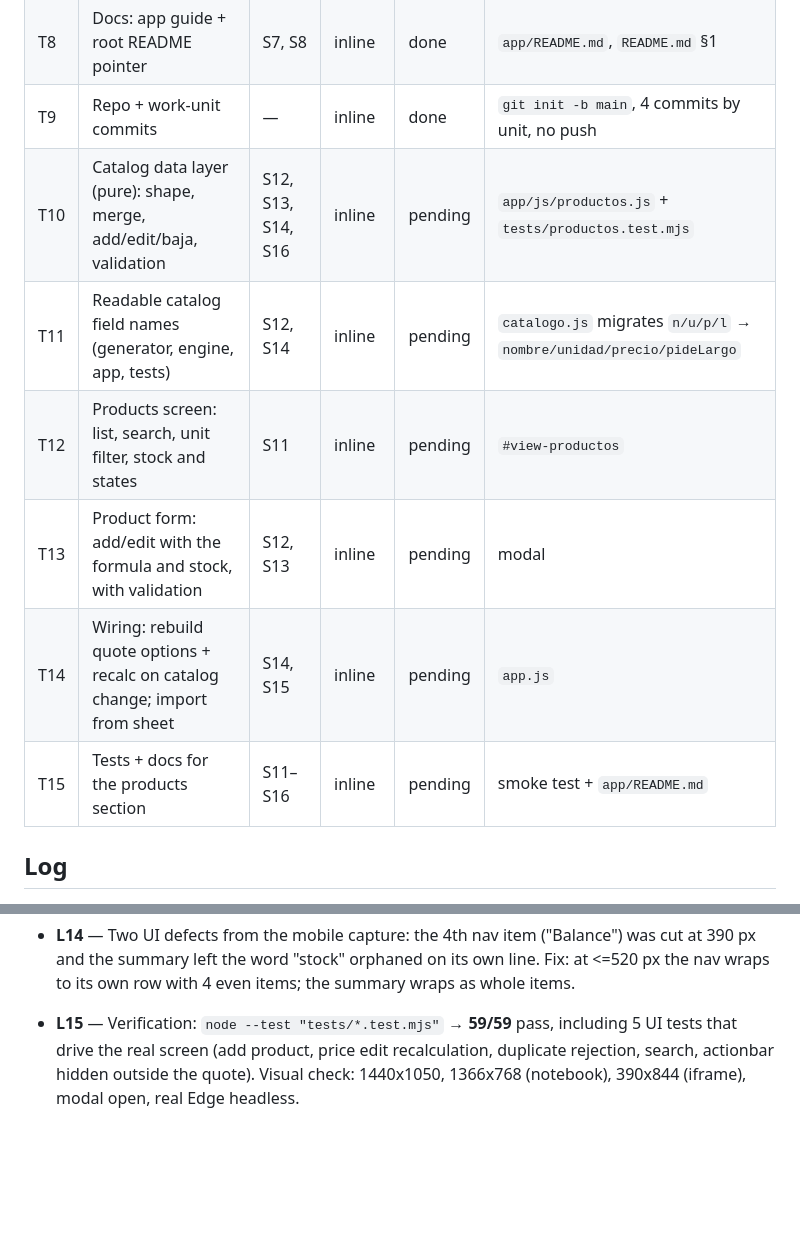
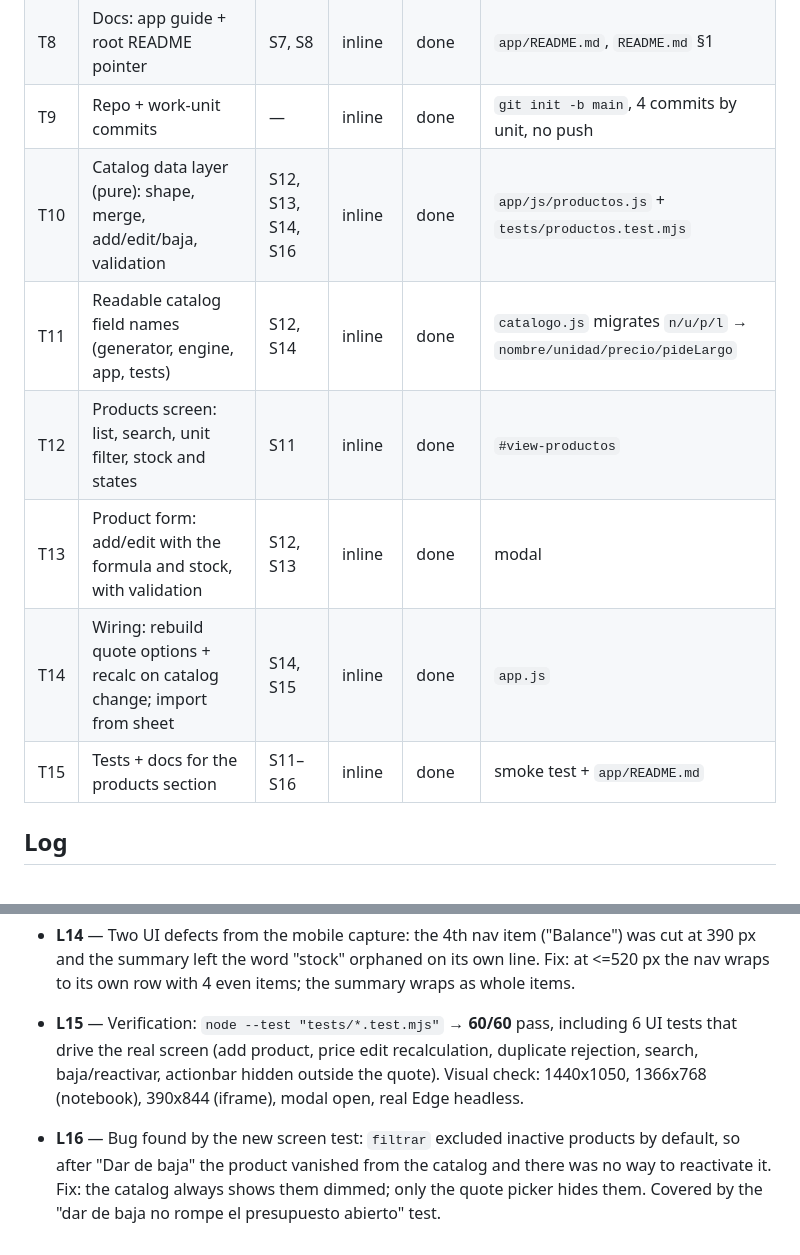
Before and after one commit to TomasMartino/MaderasVictoria, a Markdown page: odd/tasks/app-tiovity.md, 2 parts joined by grey strips. GitHub-like rendering; blank space fills up the shorter version.

Commit message:
docs(productos): tareas T10-T15 cerradas y el bug de la baja en el registro

```diff
--- a/odd/tasks/app-tiovity.md
+++ b/odd/tasks/app-tiovity.md
@@ -36,12 +36,12 @@ Test runner: `node --test "tests/*.test.mjs"` (Node 24, Edge headless for the sc
 | T7 | Screen smoke test in real browser | S2, S8, S9 | inline | done | `tests/pantalla.test.mjs`, 5 tests |
 | T8 | Docs: app guide + root README pointer | S7, S8 | inline | done | `app/README.md`, `README.md` §1 |
 | T9 | Repo + work-unit commits | — | inline | done | `git init -b main`, 4 commits by unit, no push |
-| T10 | Catalog data layer (pure): shape, merge, add/edit/baja, validation | S12, S13, S14, S16 | inline | pending | `app/js/productos.js` + `tests/productos.test.mjs` |
-| T11 | Readable catalog field names (generator, engine, app, tests) | S12, S14 | inline | pending | `catalogo.js` migrates `n/u/p/l` → `nombre/unidad/precio/pideLargo` |
-| T12 | Products screen: list, search, unit filter, stock and states | S11 | inline | pending | `#view-productos` |
-| T13 | Product form: add/edit with the formula and stock, with validation | S12, S13 | inline | pending | modal |
-| T14 | Wiring: rebuild quote options + recalc on catalog change; import from sheet | S14, S15 | inline | pending | `app.js` |
-| T15 | Tests + docs for the products section | S11–S16 | inline | pending | smoke test + `app/README.md` |
+| T10 | Catalog data layer (pure): shape, merge, add/edit/baja, validation | S12, S13, S14, S16 | inline | done | `app/js/productos.js` + `tests/productos.test.mjs` |
+| T11 | Readable catalog field names (generator, engine, app, tests) | S12, S14 | inline | done | `catalogo.js` migrates `n/u/p/l` → `nombre/unidad/precio/pideLargo` |
+| T12 | Products screen: list, search, unit filter, stock and states | S11 | inline | done | `#view-productos` |
+| T13 | Product form: add/edit with the formula and stock, with validation | S12, S13 | inline | done | modal |
+| T14 | Wiring: rebuild quote options + recalc on catalog change; import from sheet | S14, S15 | inline | done | `app.js` |
+| T15 | Tests + docs for the products section | S11–S16 | inline | done | smoke test + `app/README.md` |
 
 ## Log
 
@@ -60,4 +60,5 @@ Test runner: `node --test "tests/*.test.mjs"` (Node 24, Edge headless for the sc
 - **L12** — Price-source conflict resolved in code, not by asking: `catalogo.js` is the **seed**, the app keeps an editable copy, and `fusionar` adds new sheet products, updates unedited prices and never overwrites or deletes. `n/u/p/l` migrated to `nombre/unidad/precio/pideLargo` now, before Firestore documents are designed.
 - **L13** — Bug caught by looking at the rendered screen: editing only the **stock** set the old `editado` flag, which showed a false "PRECIO PROPIO" badge and would have frozen that price against the sheet forever. Fix: the flag is now `propio` and only the three sheet-owned fields (precio/unidad/pideLargo) set it; the regression has its own test.
 - **L14** — Two UI defects from the mobile capture: the 4th nav item ("Balance") was cut at 390 px and the summary left the word "stock" orphaned on its own line. Fix: at <=520 px the nav wraps to its own row with 4 even items; the summary wraps as whole items.
-- **L15** — Verification: `node --test "tests/*.test.mjs"` → **59/59** pass, including 5 UI tests that drive the real screen (add product, price edit recalculation, duplicate rejection, search, actionbar hidden outside the quote). Visual check: 1440x1050, 1366x768 (notebook), 390x844 (iframe), modal open, real Edge headless.
+- **L15** — Verification: `node --test "tests/*.test.mjs"` → **60/60** pass, including 6 UI tests that drive the real screen (add product, price edit recalculation, duplicate rejection, search, baja/reactivar, actionbar hidden outside the quote). Visual check: 1440x1050, 1366x768 (notebook), 390x844 (iframe), modal open, real Edge headless.
+- **L16** — Bug found by the new screen test: `filtrar` excluded inactive products by default, so after "Dar de baja" the product vanished from the catalog and there was no way to reactivate it. Fix: the catalog always shows them dimmed; only the quote picker hides them. Covered by the "dar de baja no rompe el presupuesto abierto" test.
```
